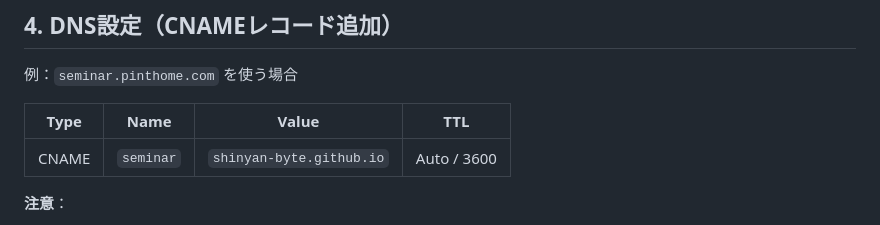
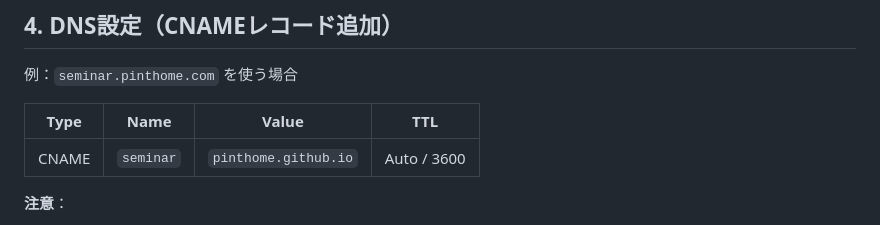
Before and after one commit to pinthome/housing-seminar, a Markdown page: docs/CUSTOM-DOMAIN.md, the part around the change. GitHub-like rendering.

Commit message:
Update remaining shinyan-byte.github.io reference in custom domain guide

```diff
--- a/docs/CUSTOM-DOMAIN.md
+++ b/docs/CUSTOM-DOMAIN.md
@@ -53,7 +53,7 @@ GitHub Pagesに独自サブドメイン（例：`seminar.example.com`）を割
 
 | Type | Name | Value | TTL |
 |---|---|---|---|
-| CNAME | `seminar` | `shinyan-byte.github.io` | Auto / 3600 |
+| CNAME | `seminar` | `pinthome.github.io` | Auto / 3600 |
 
 **注意**：
 - ルートドメイン（`@`）には CNAMEを設定できません。ルート利用なら **Aレコード4本**を以下のIPに設定してください（GitHub Pages公式）：
```
